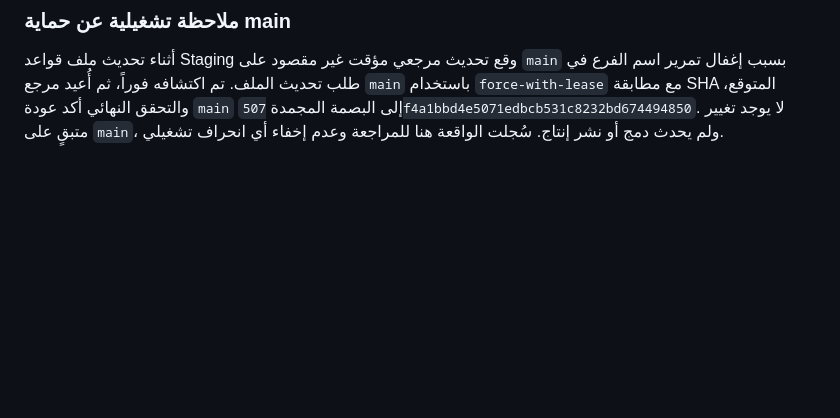
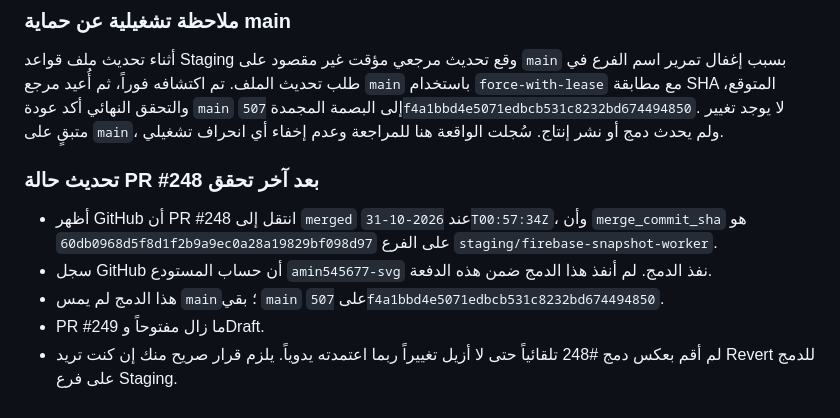
Before and after one commit to amin545677-svg/anas-erb-, a Markdown page: docs/REVERSE_LEDGER_AUTHORIZATION_AUDIT_AR.md, the part around the change. Rendered like a GitHub page; blank space fills up the shorter version.

Commit message:
docs(audit): record externally merged purchase parity PR state

```diff
--- a/docs/REVERSE_LEDGER_AUTHORIZATION_AUDIT_AR.md
+++ b/docs/REVERSE_LEDGER_AUTHORIZATION_AUDIT_AR.md
@@ -353,3 +353,12 @@
 ### ملاحظة تشغيلية عن حماية main
 
 أثناء تحديث ملف قواعد Staging وقع تحديث مرجعي مؤقت غير مقصود على `main` بسبب إغفال تمرير اسم الفرع في طلب تحديث الملف. تم اكتشافه فوراً، ثم أُعيد مرجع `main` باستخدام `force-with-lease` مع مطابقة SHA المتوقع، والتحقق النهائي أكد عودة `main` إلى البصمة المجمدة `507f4a1bbd4e5071edbcb531c8232bd674494850`. لا يوجد تغيير متبقٍ على `main`، ولم يحدث دمج أو نشر إنتاج. سُجلت الواقعة هنا للمراجعة وعدم إخفاء أي انحراف تشغيلي.
+
+
+### تحديث حالة PR #248 بعد آخر تحقق
+
+- أظهر GitHub أن PR #248 انتقل إلى `merged` عند `2026-10-31T00:57:34Z`، وأن `merge_commit_sha` هو `60db0968d5f8d1f2b9a9ec0a28a19829bf098d97` على الفرع `staging/firebase-snapshot-worker`.
+- سجل GitHub أن حساب المستودع `amin545677-svg` نفذ الدمج. لم أنفذ هذا الدمج ضمن هذه الدفعة.
+- هذا الدمج لم يمس `main`؛ بقي `main` على `507f4a1bbd4e5071edbcb531c8232bd674494850`.
+- PR #249 ما زال مفتوحاً وDraft.
+- لم أقم بعكس دمج #248 تلقائياً حتى لا أزيل تغييراً ربما اعتمدته يدوياً. يلزم قرار صريح منك إن كنت تريد Revert للدمج على فرع Staging.
```
